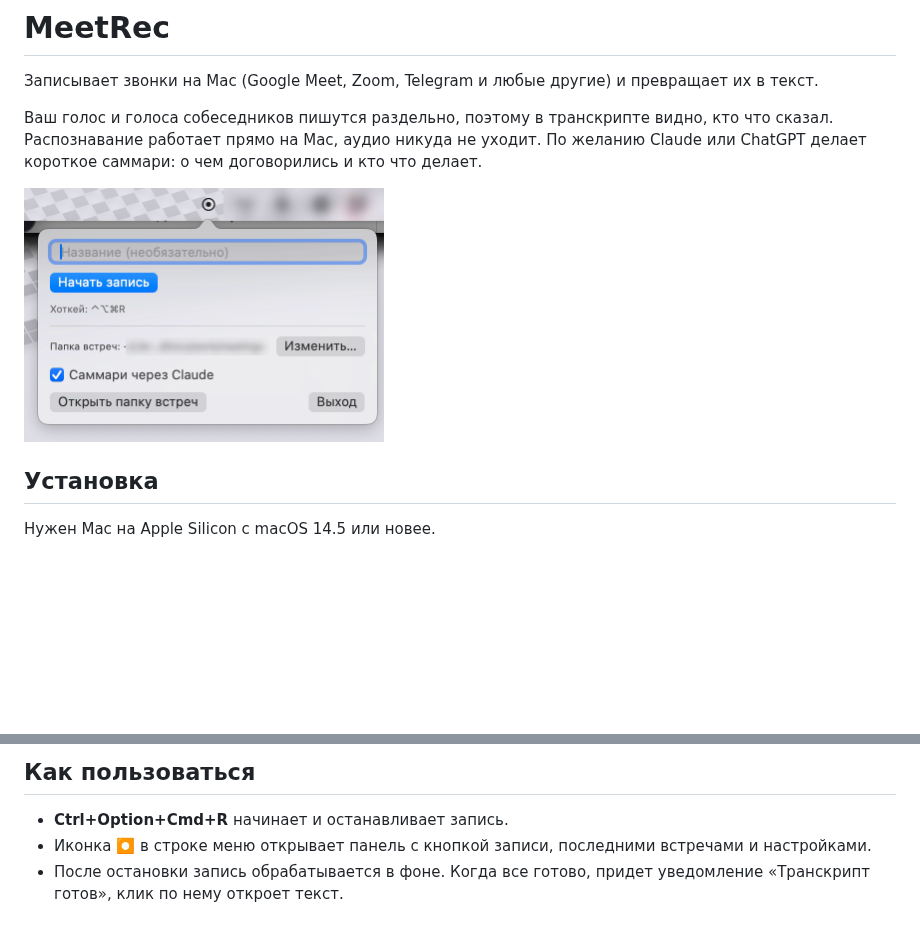
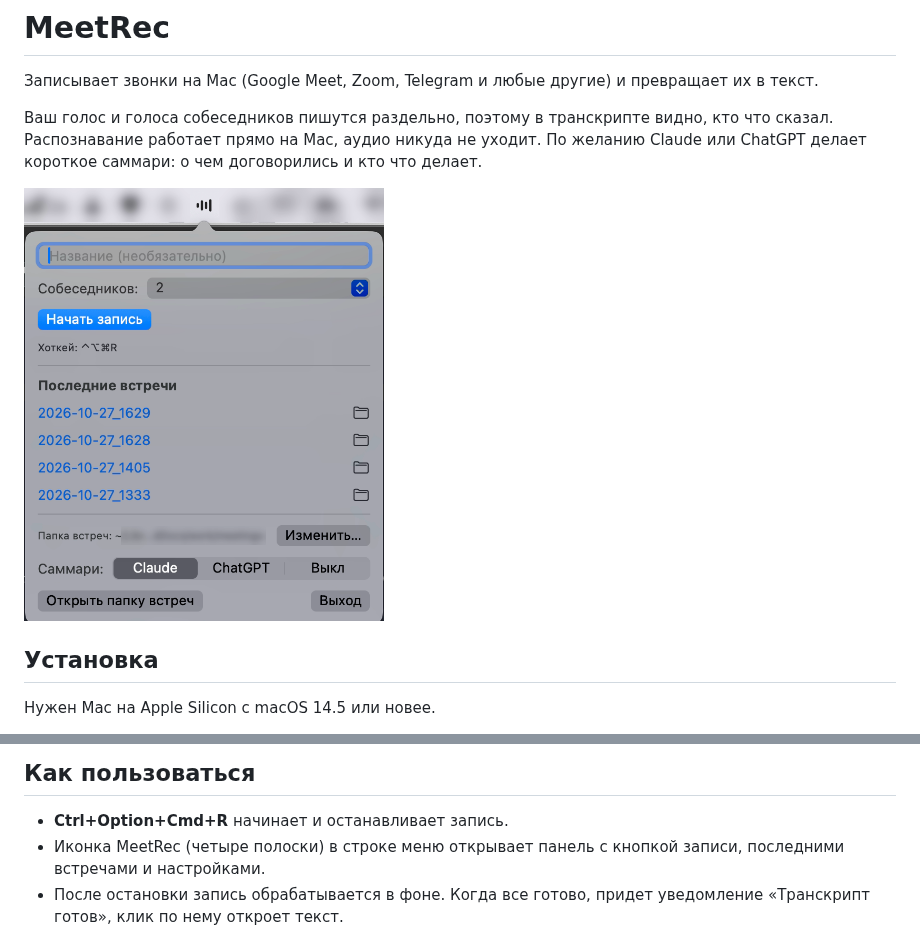
Before and after one commit to ngoman/meet-rec, a Markdown page: README.md, 2 parts joined by grey strips. GitHub-like rendering; pictures changed too: docs/panel.png; blank space fills up the shorter version.

Commit message:
docs: refresh panel screenshot and icon description
Co-Authored-By: Claude Opus 5.5 <noreply@anthropic.com>

```diff
--- a/README.md
+++ b/README.md
@@ -34,7 +34,7 @@ macOS попросит несколько разрешений, дайте вс
 ## Как пользоваться
 
 - **Ctrl+Option+Cmd+R** начинает и останавливает запись.
-- Иконка ⏺ в строке меню открывает панель с кнопкой записи, последними встречами и настройками.
+- Иконка MeetRec (четыре полоски) в строке меню открывает панель с кнопкой записи, последними встречами и настройками.
 - После остановки запись обрабатывается в фоне. Когда все готово, придет уведомление «Транскрипт готов», клик по нему откроет текст.
 
 В панели рядом с названием выбирается «Собеседников: N». По умолчанию 1: все собеседники подписаны одним именем. Если в звонке несколько человек, выберите их число (2-6) или «Авто», и в транскрипте будут «Собеседник 1», «Собеседник 2» и так далее. Выбор можно менять и во время записи, он запоминается. Голоса различаются автоматически и иногда ошибаются.
```
